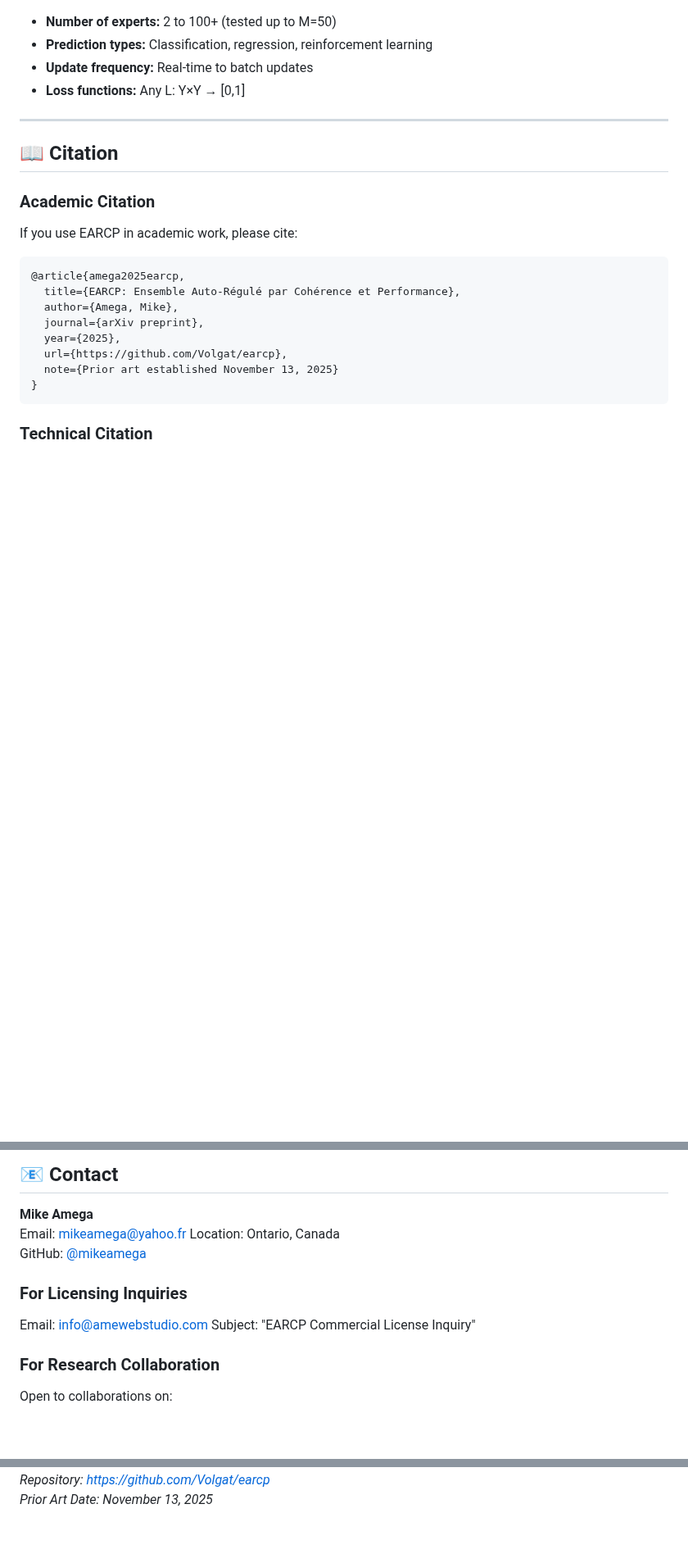
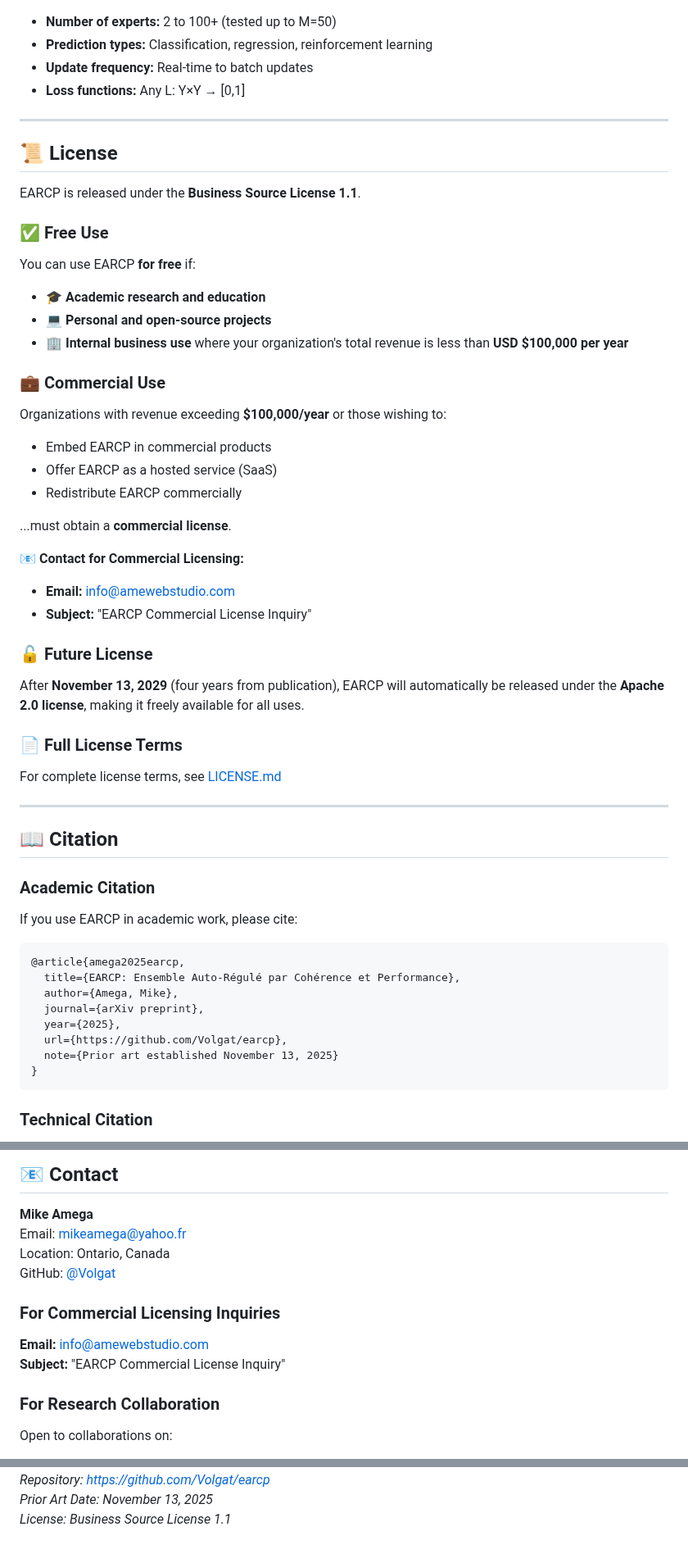
Before and after one commit to Volgat/earcp, a Markdown page: README.md, 3 parts joined by grey strips. Shown at 82% size. Rendered like a GitHub page; blank space fills up the shorter version.

Commit message:
Update README.md
Update license

```diff
--- a/README.md
+++ b/README.md
@@ -170,6 +202,40 @@ class ExpertModel:
 
 ---
 
+## 📜 License
+
+EARCP is released under the **Business Source License 1.1**.
+
+### ✅ Free Use
+
+You can use EARCP **for free** if:
+- 🎓 **Academic research and education**
+- 💻 **Personal and open-source projects**
+- 🏢 **Internal business use** where your organization's total revenue is less than **USD $100,000 per year**
+
+### 💼 Commercial Use
+
+Organizations with revenue exceeding **$100,000/year** or those wishing to:
+- Embed EARCP in commercial products
+- Offer EARCP as a hosted service (SaaS)
+- Redistribute EARCP commercially
+
+...must obtain a **commercial license**.
+
+**📧 Contact for Commercial Licensing:**
+- **Email:** info@amewebstudio.com
+- **Subject:** "EARCP Commercial License Inquiry"
+
+### 🔓 Future License
+
+After **November 13, 2029** (four years from publication), EARCP will automatically be released under the **Apache 2.0 license**, making it freely available for all uses.
+
+### 📄 Full License Terms
+
+For complete license terms, see [LICENSE.md](LICENSE.md)
+
+---
+
 ## 📖 Citation
 
 ### Academic Citation
@@ -298,12 +350,12 @@ Contributors will be acknowledged in:
 
 **Mike Amega**
 Email: mikeamega@yahoo.fr
-Location:  Ontario, Canada
-GitHub: [@mikeamega](https://github.com/Volgat)
+Location: Ontario, Canada
+GitHub: [@Volgat](https://github.com/Volgat)
 
-### For Licensing Inquiries
-Email: info@amewebstudio.com
-Subject: "EARCP Commercial License Inquiry"
+### For Commercial Licensing Inquiries
+**Email:** info@amewebstudio.com
+**Subject:** "EARCP Commercial License Inquiry"
 
 ### For Research Collaboration
 Open to collaborations on:
@@ -373,2 +425,3 @@ This repository includes the following for complete IP protection:
 *Repository: https://github.com/Volgat/earcp*
 *Prior Art Date: November 13, 2025*
+*License: Business Source License 1.1*
```
Also changed, not shown: other parts of README.md (+50 -32 lines).
